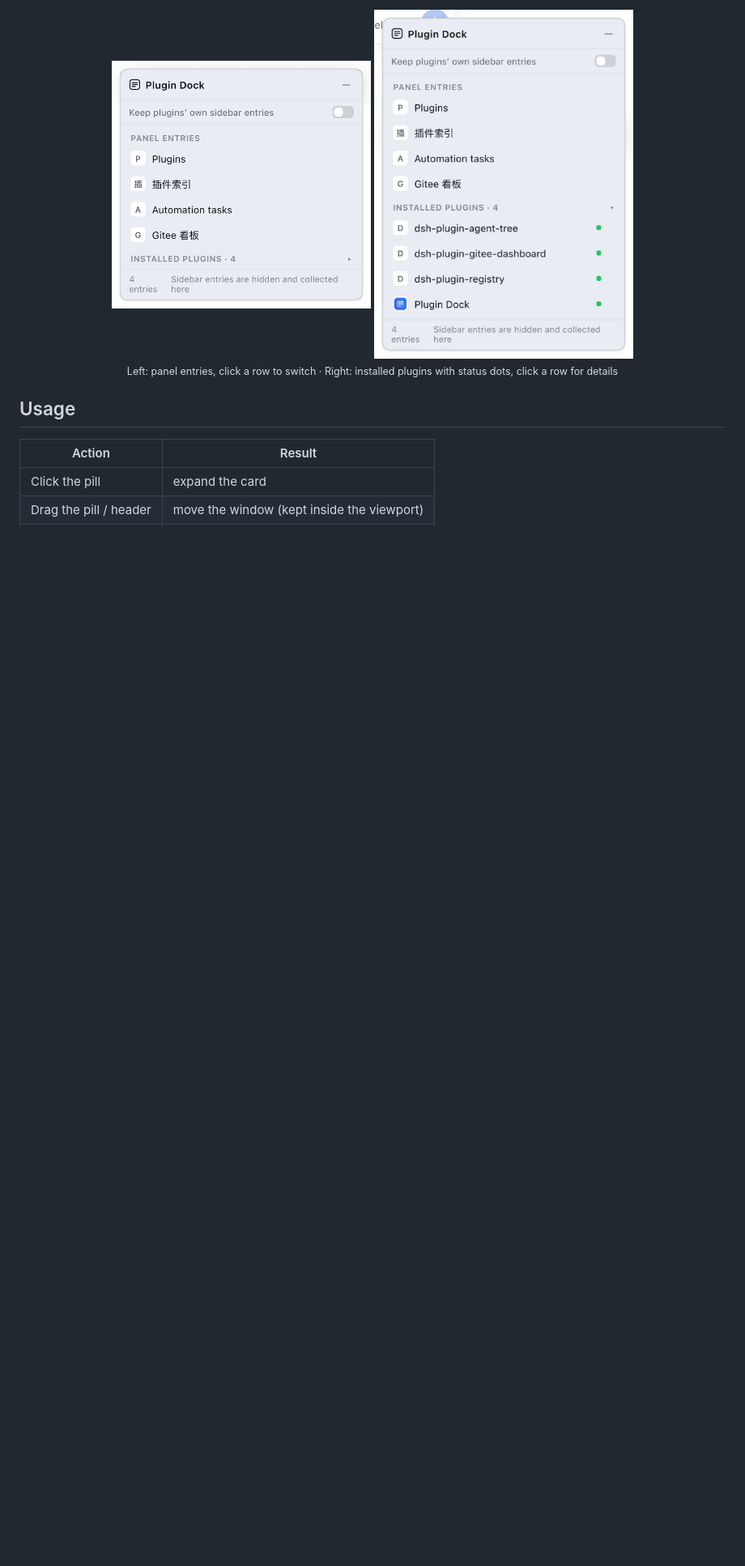
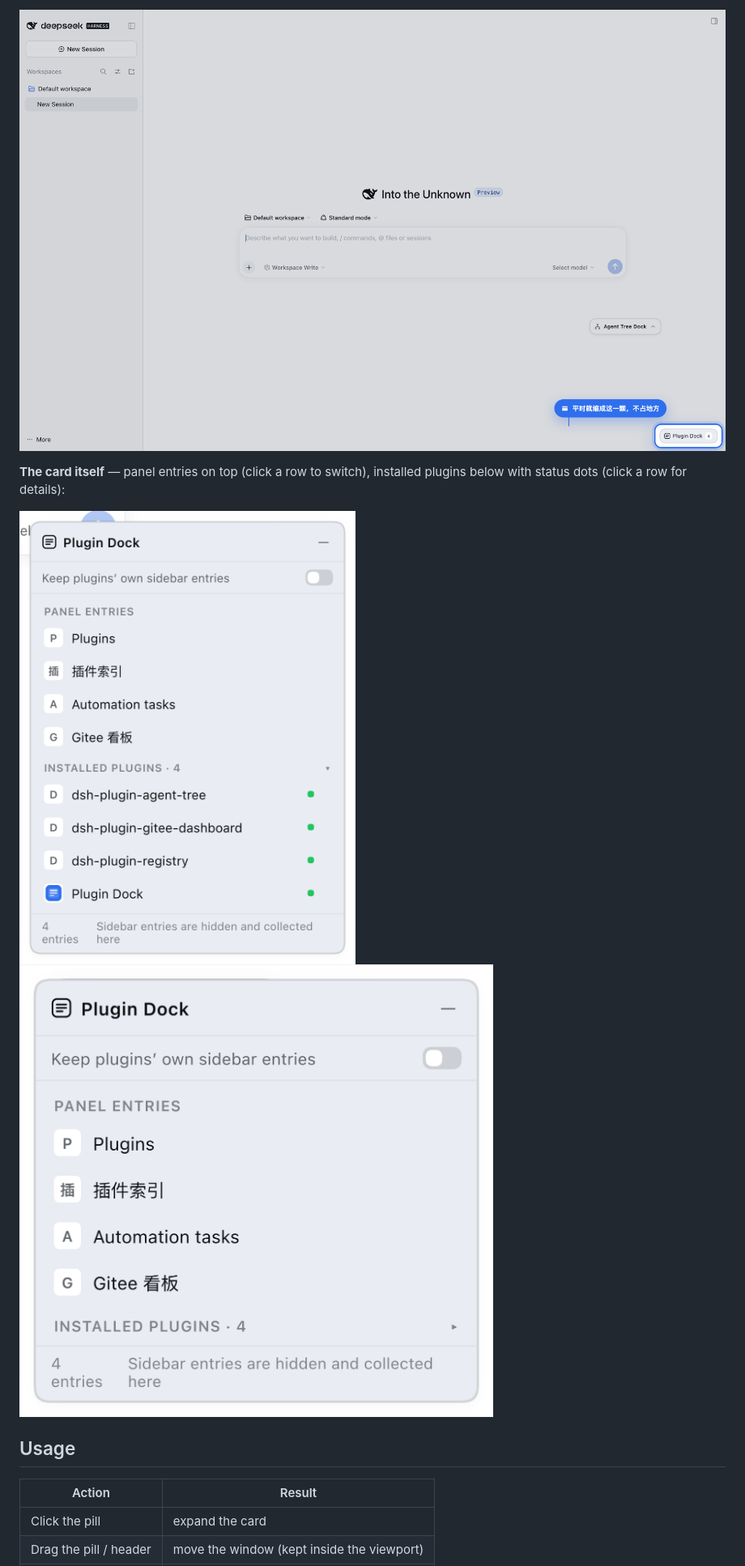
Before and after one commit to yuna78/dsh-plugin-dock, a Markdown page: README.en.md, the part around one of its changes. Shown at 81% size. Drawn GitHub-style; pictures changed too: assets/screenshots/card-installed.png, assets/screenshots/card.png, assets/screenshots/collapsed.png; blank space fills up the shorter version.

```diff
--- a/README.en.md
+++ b/README.en.md
@@ -48,9 +35,9 @@ Reload the page and the pill shows up in the bottom-right corner. Alternatively:
 
-<p align="center">
-  <img src="https://raw.githubusercontent.com/yuna78/dsh-plugin-dock/main/assets/screenshots/card.png" width="320" alt="Expanded card">
-  <img src="https://raw.githubusercontent.com/yuna78/dsh-plugin-dock/main/assets/screenshots/card-installed.png" width="320" alt="Installed plugins">
-  <br><sub>Left: panel entries, click a row to switch · Right: installed plugins with status dots, click a row for details</sub>
-</p>
+![Collapsed: one pill in the bottom-right corner](https://raw.githubusercontent.com/yuna78/dsh-plugin-dock/main/assets/screenshots/collapsed.png)
+
+**The card itself** — panel entries on top (click a row to switch), installed plugins below with status dots (click a row for details):
+
+![Expanded card](https://raw.githubusercontent.com/yuna78/dsh-plugin-dock/main/assets/screenshots/card.png) ![Installed plugins](https://raw.githubusercontent.com/yuna78/dsh-plugin-dock/main/assets/screenshots/card-installed.png)
 
 ## Usage
 
```
Also changed, not shown: other parts of README.en.md (+6 -19 lines), README.md (+11 -24 lines), assets/screenshots/hero.png.
